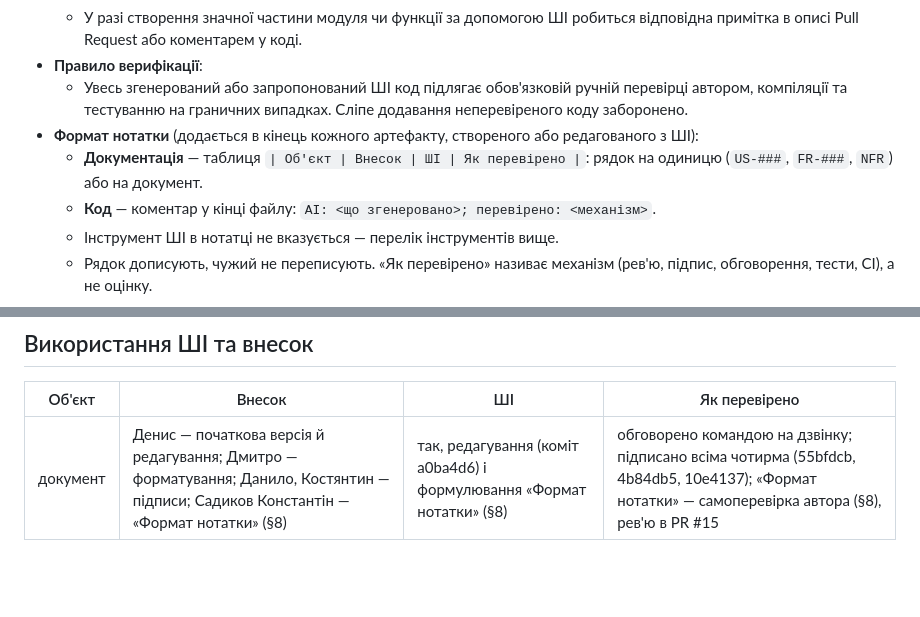
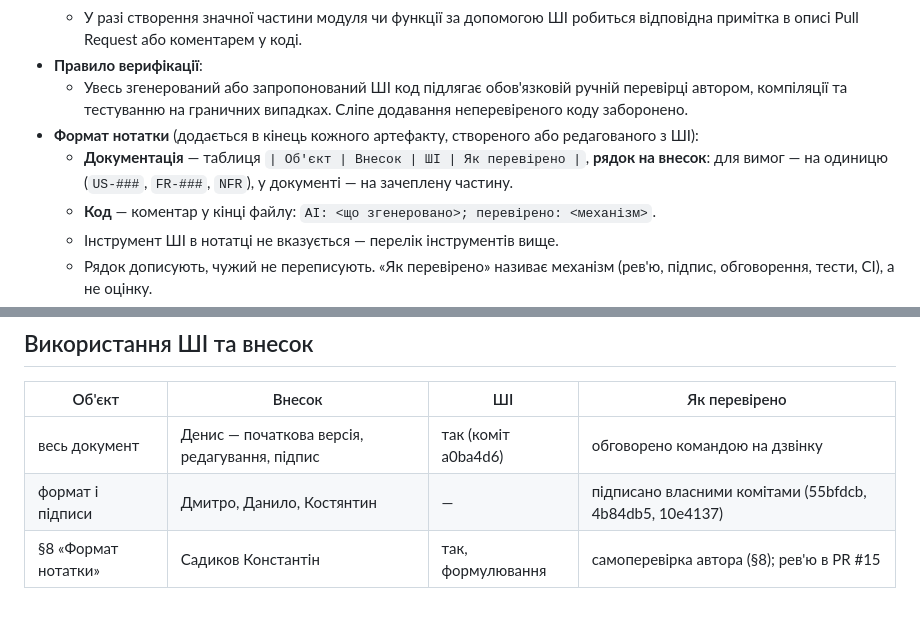
Before and after one commit to ukma-fin-ssdm-2026/waterfall, a Markdown page: TeamCharter.md, 2 parts joined by grey strips. GitHub-like rendering; blank space fills up the shorter version.

```diff
--- a/TeamCharter.md
+++ b/TeamCharter.md
@@ -56,7 +56,7 @@
 * **Правило верифікації**:
   * Увесь згенерований або запропонований ШІ код підлягає обов'язковій ручній перевірці автором, компіляції та тестуванню на граничних випадках. Сліпе додавання неперевіреного коду заборонено.
 * **Формат нотатки** (додається в кінець кожного артефакту, створеного або редагованого з ШІ):
-  * **Документація** — таблиця `| Об'єкт | Внесок | ШІ | Як перевірено |`: рядок на одиницю (`US-###`, `FR-###`, `NFR`) або на документ.
+  * **Документація** — таблиця `| Об'єкт | Внесок | ШІ | Як перевірено |`, **рядок на внесок**: для вимог — на одиницю (`US-###`, `FR-###`, `NFR`), у документі — на зачеплену частину.
   * **Код** — коментар у кінці файлу: `AI: <що згенеровано>; перевірено: <механізм>`.
   * Інструмент ШІ в нотатці не вказується — перелік інструментів вище.
   * Рядок дописують, чужий не переписують. «Як перевірено» називає механізм (рев'ю, підпис, обговорення, тести, CI), а не оцінку.
@@ -73,5 +73,7 @@
 ## Використання ШІ та внесок
 
 | Об'єкт | Внесок | ШІ | Як перевірено |
-|----------|-------------------------------------------------------------------------------|-----------------------------------|-----------------------------------------------------------------|
-| документ | Денис — початкова версія й редагування; Дмитро — форматування; Данило, Костянтин — підписи; Садиков Константін — «Формат нотатки» (§8) | так, редагування (коміт a0ba4d6) і формулювання «Формат нотатки» (§8) | обговорено командою на дзвінку; підписано всіма чотирма (55bfdcb, 4b84db5, 10e4137); «Формат нотатки» — самоперевірка автора (§8), рев'ю в PR #15 |
+|--------|--------|----|---------------|
+| весь документ | Денис — початкова версія, редагування, підпис | так (коміт a0ba4d6) | обговорено командою на дзвінку |
+| формат і підписи | Дмитро, Данило, Костянтин | — | підписано власними комітами (55bfdcb, 4b84db5, 10e4137) |
+| §8 «Формат нотатки» | Садиков Константін | так, формулювання | самоперевірка автора (§8); рев'ю в PR #15 |
```
Also changed, not shown: Project-Description.md (+3 -2 lines), README.md (+4 -2 lines).
